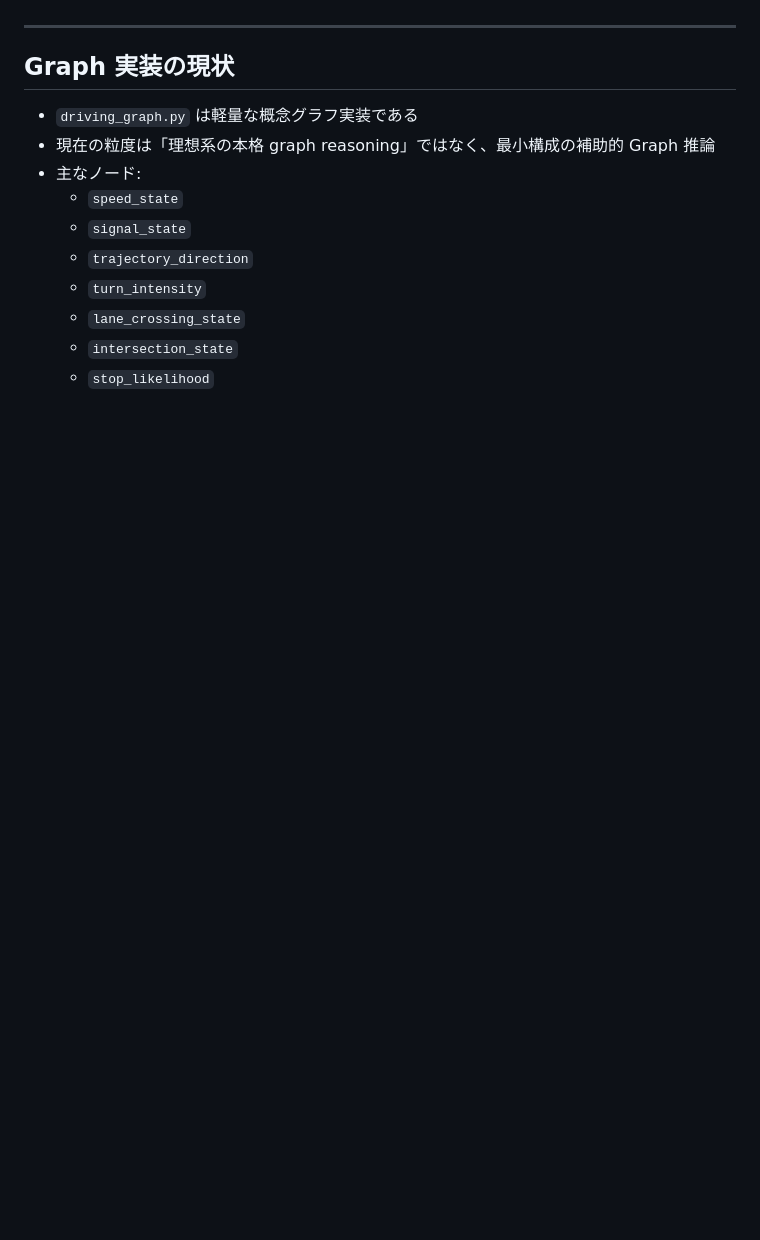
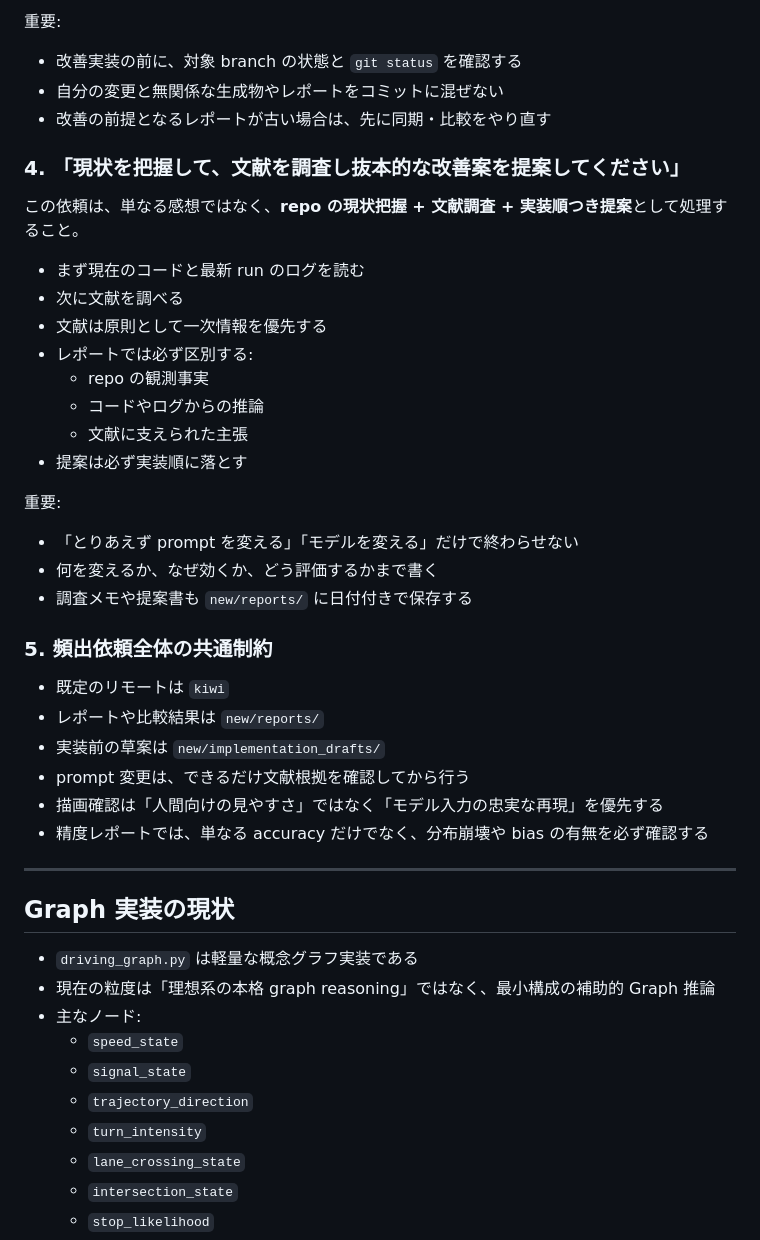
Before and after one commit to Rimpei-Qdai/auto-annotation-research, a Markdown page: agent.md, the part around one of its changes. Rendered like a GitHub page; blank space fills up the shorter version.

```diff
--- a/agent.md
+++ b/agent.md
@@ -117,3 +188,36 @@
+重要:
+
+- 改善実装の前に、対象 branch の状態と `git status` を確認する
+- 自分の変更と無関係な生成物やレポートをコミットに混ぜない
+- 改善の前提となるレポートが古い場合は、先に同期・比較をやり直す
+
+### 4. 「現状を把握して、文献を調査し抜本的な改善案を提案してください」
+
+この依頼は、単なる感想ではなく、**repo の現状把握 + 文献調査 + 実装順つき提案**として処理すること。
+
+- まず現在のコードと最新 run のログを読む
+- 次に文献を調べる
+- 文献は原則として一次情報を優先する
+- レポートでは必ず区別する:
+  - repo の観測事実
+  - コードやログからの推論
+  - 文献に支えられた主張
+- 提案は必ず実装順に落とす
+
+重要:
+
+- 「とりあえず prompt を変える」「モデルを変える」だけで終わらせない
+- 何を変えるか、なぜ効くか、どう評価するかまで書く
+- 調査メモや提案書も `new/reports/` に日付付きで保存する
+
+### 5. 頻出依頼全体の共通制約
+
+- 既定のリモートは `kiwi`
+- レポートや比較結果は `new/reports/`
+- 実装前の草案は `new/implementation_drafts/`
+- prompt 変更は、できるだけ文献根拠を確認してから行う
+- 描画確認は「人間向けの見やすさ」ではなく「モデル入力の忠実な再現」を優先する
+- 精度レポートでは、単なる accuracy だけでなく、分布崩壊や bias の有無を必ず確認する
 
 ---
 
```
Also changed, not shown: other parts of agent.md (+71 -0 lines).
